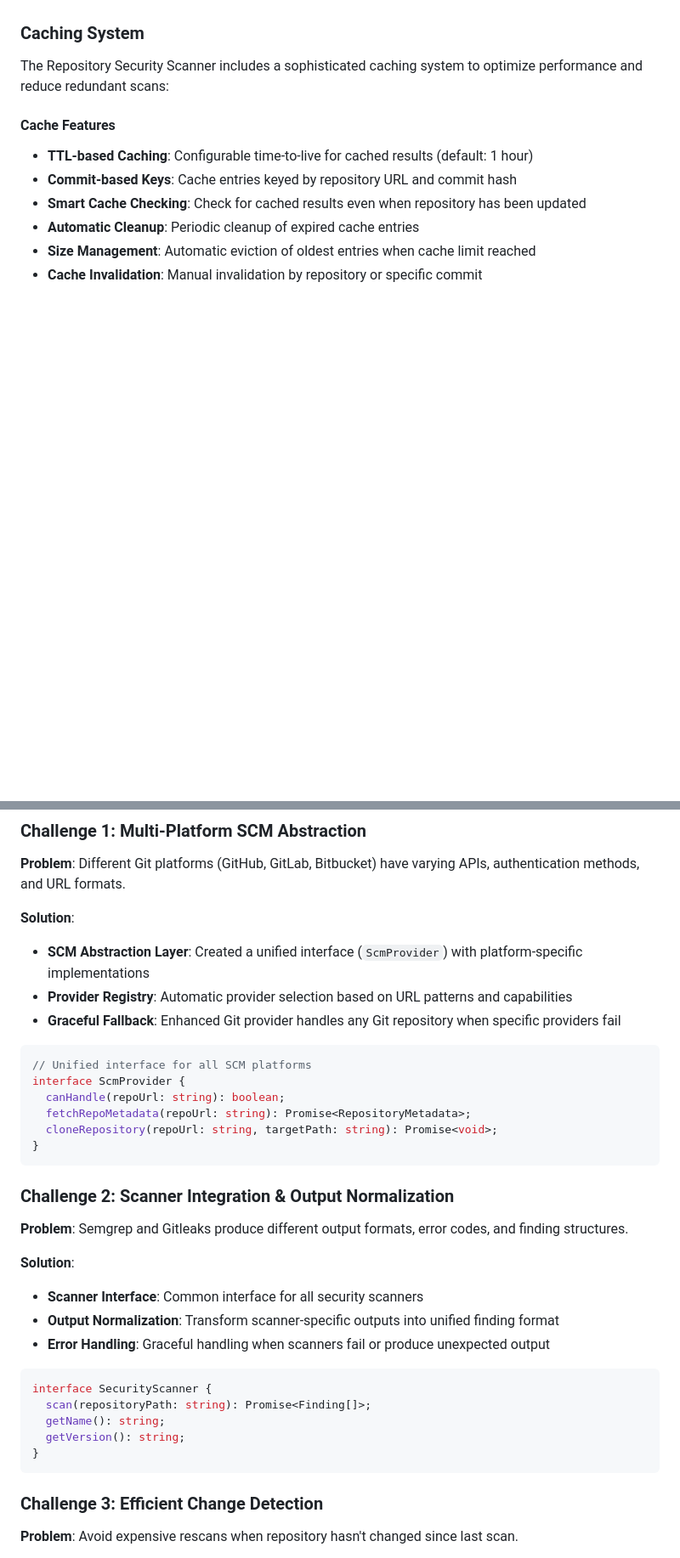
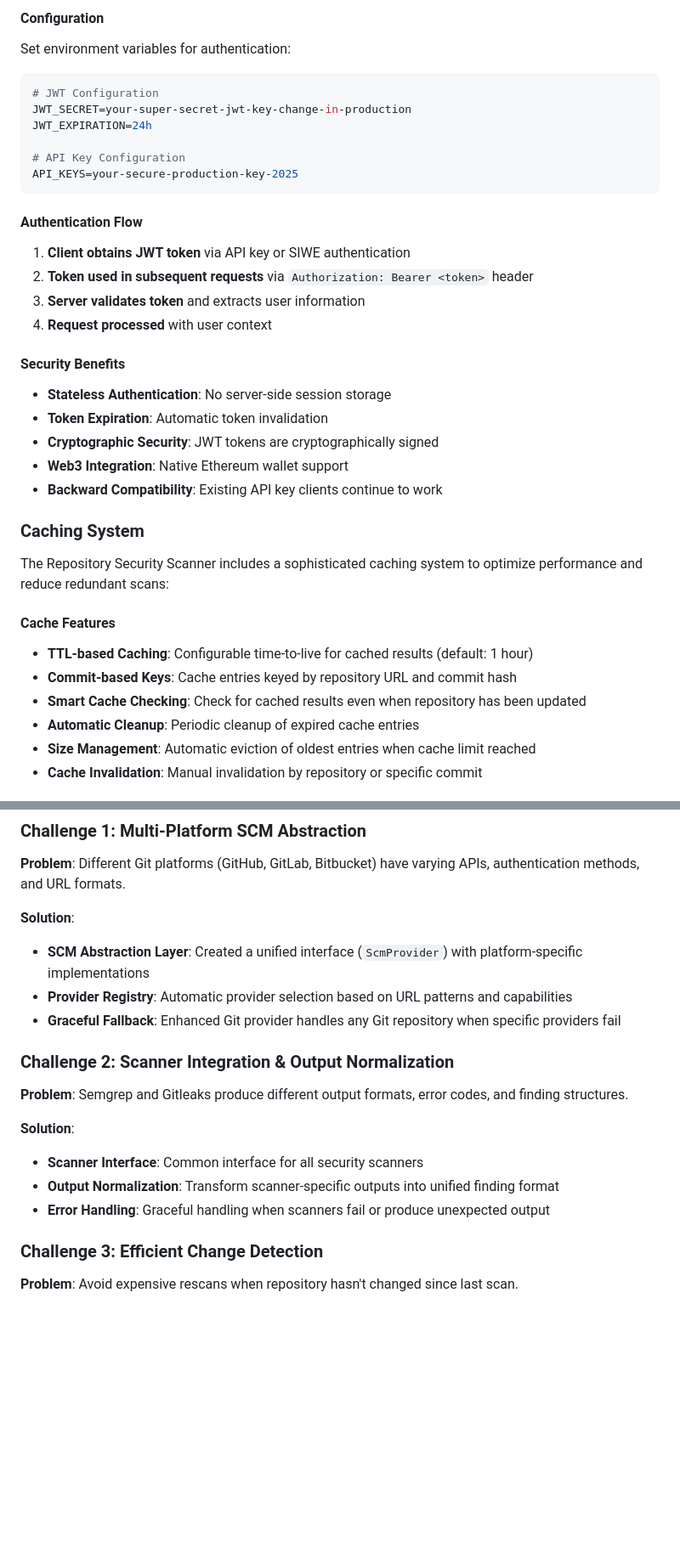
Before and after one commit to dimitrity/repo-security-scanner, a Markdown page: README.md, 2 parts joined by grey strips. Shown: that part at 85% size. Rendered like a GitHub page; blank space fills up the shorter version.

````diff
--- a/README.md
+++ b/README.md
@@ -44,3 +129,30 @@ The Repository Security Scanner is a security analysis platform built with NestJ
+#### **Configuration**
+
+Set environment variables for authentication:
+
+```bash
+# JWT Configuration
+JWT_SECRET=your-super-secret-jwt-key-change-in-production
+JWT_EXPIRATION=24h
+
+# API Key Configuration
+API_KEYS=your-secure-production-key-2025
+```
+
+#### **Authentication Flow**
+
+1. **Client obtains JWT token** via API key or SIWE authentication
+2. **Token used in subsequent requests** via `Authorization: Bearer <token>` header
+3. **Server validates token** and extracts user information
+4. **Request processed** with user context
+
+#### **Security Benefits**
+
+- **Stateless Authentication**: No server-side session storage
+- **Token Expiration**: Automatic token invalidation
+- **Cryptographic Security**: JWT tokens are cryptographically signed
+- **Web3 Integration**: Native Ethereum wallet support
+- **Backward Compatibility**: Existing API key clients continue to work
 
 ### Caching System
 
@@ -1317,15 +1429,6 @@ Building a universal repository security scanner presented several significant a
 - **Provider Registry**: Automatic provider selection based on URL patterns and capabilities
 - **Graceful Fallback**: Enhanced Git provider handles any Git repository when specific providers fail
 
-```typescript
-// Unified interface for all SCM platforms
-interface ScmProvider {
-  canHandle(repoUrl: string): boolean;
-  fetchRepoMetadata(repoUrl: string): Promise<RepositoryMetadata>;
-  cloneRepository(repoUrl: string, targetPath: string): Promise<void>;
-}
-```
-
 ### **Challenge 2: Scanner Integration & Output Normalization**
 
 **Problem**: Semgrep and Gitleaks produce different output formats, error codes, and finding structures.
@@ -1334,14 +1437,6 @@ interface ScmProvider {
 - **Scanner Interface**: Common interface for all security scanners
 - **Output Normalization**: Transform scanner-specific outputs into unified finding format
 - **Error Handling**: Graceful handling when scanners fail or produce unexpected output
-
-```typescript
-interface SecurityScanner {
-  scan(repositoryPath: string): Promise<Finding[]>;
-  getName(): string;
-  getVersion(): string;
-}
-```
 
 ### **Challenge 3: Efficient Change Detection**
 
````
Also changed, not shown: other parts of README.md (+103 -24 lines).
